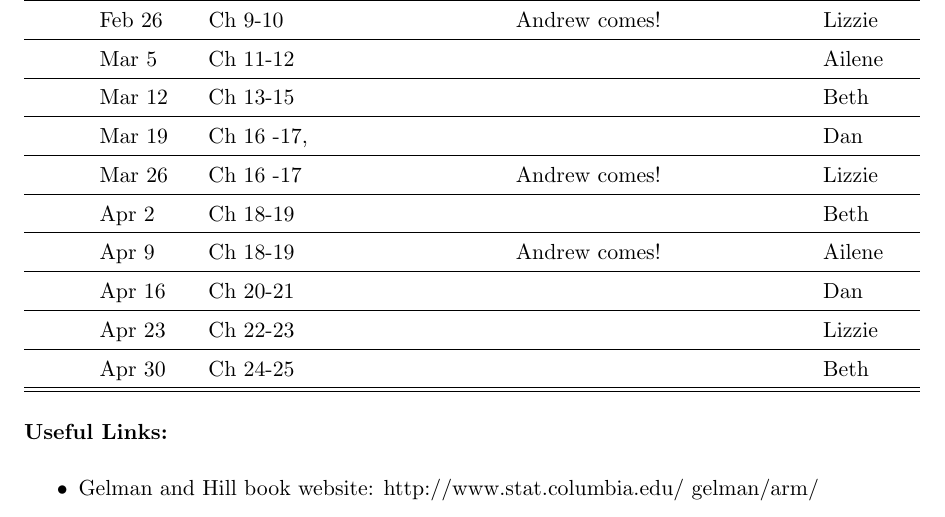
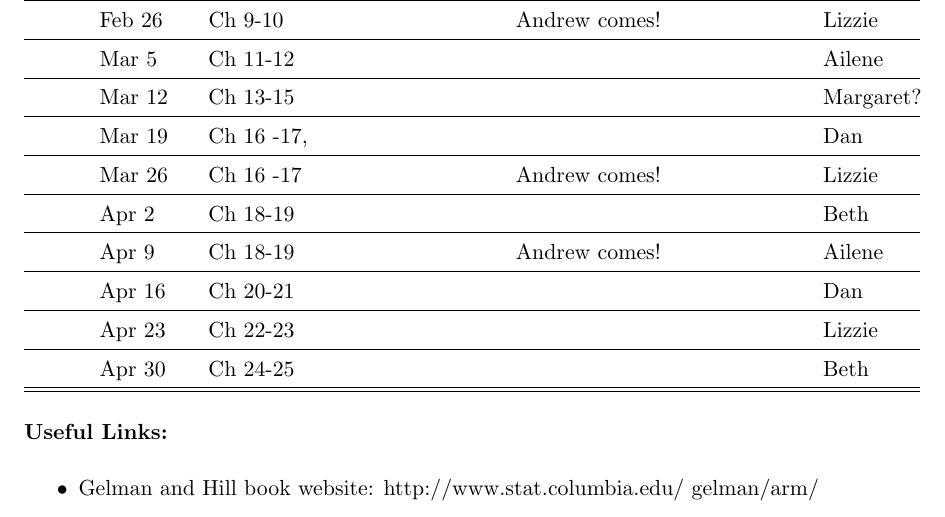
Before and after one commit to lizzieinvancouver/gelmanhill, a LaTeX document (gelmanhill_schedule.tex): part of the page, cut so that both start at the same text. Compiled offline with pdfLaTeX.

Commit message:
Update gelmanhill_schedule.tex

```diff
--- a/gelmanhill_schedule.tex
+++ b/gelmanhill_schedule.tex
@@ -41,7 +41,7 @@ Thursdays: 10:00 at HUH (142), except for a few extra meetings\\
  & ???  &  &  Possible extra meeting?     &  \\\hline
  & Feb 26 & Ch 9-10 &  Andrew comes! & Lizzie  \\\hline
  & Mar 5 & Ch 11-12 &        & Ailene   \\\hline
- & Mar 12 & Ch 13-15 &  & Beth \\\hline
+ & Mar 12 & Ch 13-15 &  & Margaret? \\\hline
  & Mar 19 & Ch 16 -17, &        & Dan \\\hline
  & Mar 26 & Ch 16 -17 &  Andrew comes! & Lizzie  \\\hline
  & Apr 2& Ch 18-19   &  & Beth  \\\hline
```
